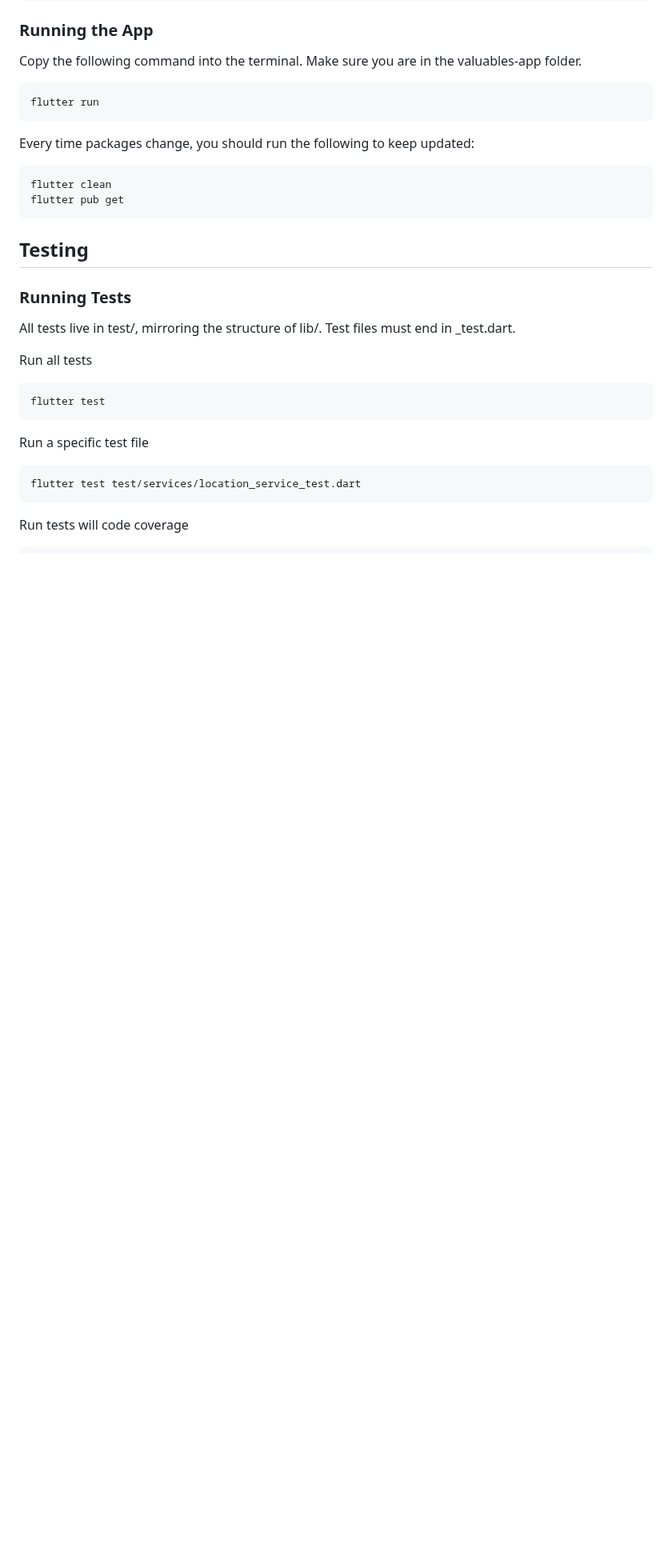
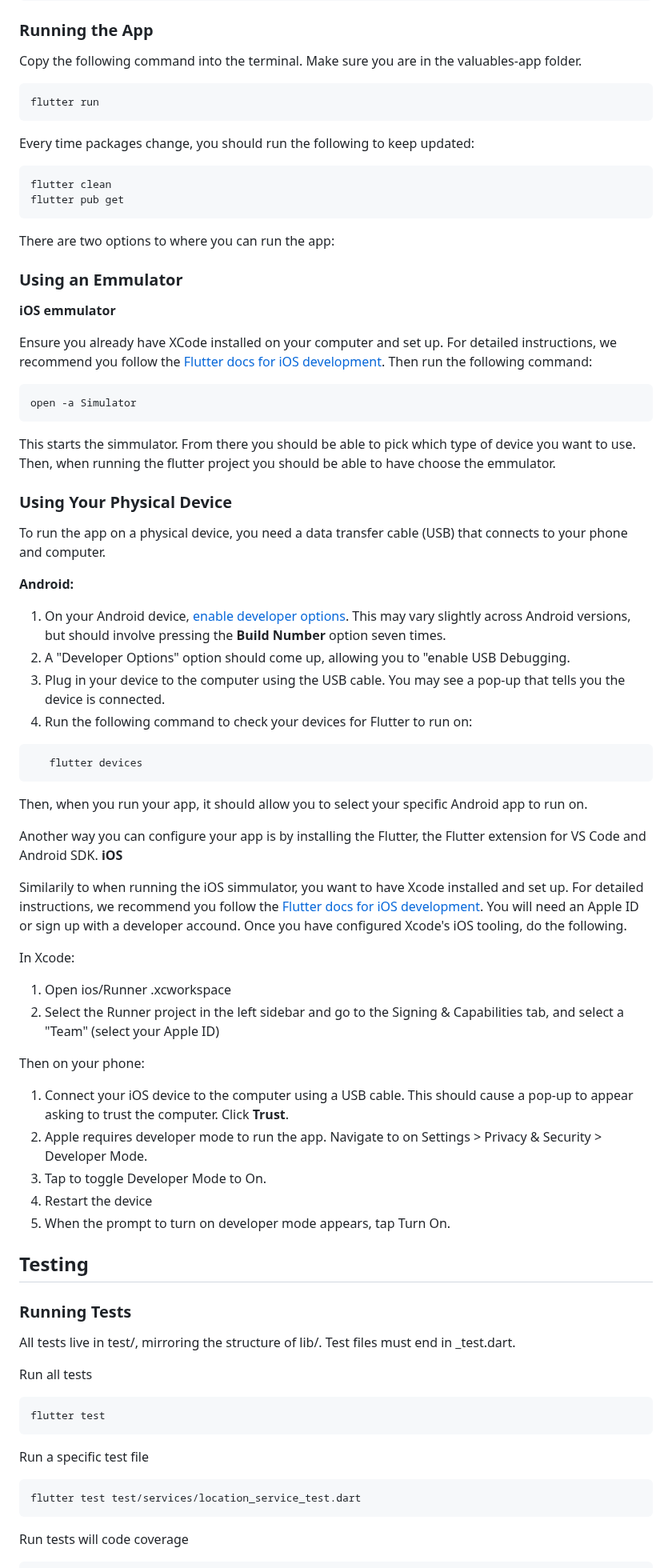
Before and after one commit to chan-anni/valuables, a Markdown page: developers_guide.md, the part around the change. Shown at 80% size. GitHub-like rendering; blank space fills up the shorter version.

Commit message:
Work in progress for device set up
Not fully done yet but please check current information

````diff
--- a/developers_guide.md
+++ b/developers_guide.md
@@ -167,6 +167,49 @@ Every time packages change, you should run the following to keep updated:
 flutter clean
 flutter pub get
 ```
+There are two options to where you can run the app:
+
+### Using an Emmulator
+
+**iOS emmulator**
+
+Ensure you already have XCode installed on your computer and set up. For detailed instructions, we recommend you follow the [Flutter docs for iOS development](https://docs.flutter.dev/platform-integration/ios/setup). Then run the following command:
+```
+open -a Simulator
+```
+This starts the simmulator. From there you should be able to pick which type of device you want to use. Then, when running the flutter project you should be able to have choose the emmulator.
+
+### Using Your Physical Device
+
+To run the app on a physical device, you need a data transfer cable (USB) that connects to your phone and computer.
+
+**Android:**
+1. On your Android device, [enable developer options](https://stackoverflow.com/questions/54444538/how-do-i-run-test-my-flutter-app-on-a-real-device). This may vary slightly across Android versions, but should involve pressing the **Build Number** option seven times.
+2. A "Developer Options" option should come up, allowing you to "enable USB Debugging.
+3. Plug in your device to the computer using the USB cable. You may see a pop-up that tells you the device is connected.
+4. Run the following command to check your devices for Flutter to run on:
+```
+   flutter devices
+```
+Then, when you run your app, it should allow you to select your specific Android app to run on.
+
+Another way you can configure your app is by installing the Flutter, the Flutter extension for VS Code and Android SDK.
+**iOS**
+
+Similarily to when running the iOS simmulator, you want to have Xcode installed and set up. For detailed instructions, we recommend you follow the [Flutter docs for iOS development](https://docs.flutter.dev/platform-integration/ios/setup). You will need an Apple ID or sign up with a developer accound. Once you have configured Xcode's iOS tooling, do the following.
+
+In Xcode:
+1. Open ios/Runner .xcworkspace
+2. Select the Runner project in the left sidebar and go to the Signing & Capabilities tab, and select a "Team" (select your Apple ID)
+
+Then on your phone:
+1. Connect your iOS device to the computer using a USB cable. This should cause a pop-up to appear asking to trust the computer. Click **Trust**.
+2. Apple requires developer mode to run the app. Navigate to on Settings > Privacy & Security > Developer Mode.
+3. Tap to toggle Developer Mode to On.
+4. Restart the device
+5. When the prompt to turn on developer mode appears, tap Turn On.
+
+
 ## Testing
 ### Running Tests
 All tests live in test/, mirroring the structure of lib/. Test files must end in _test.dart.
````
